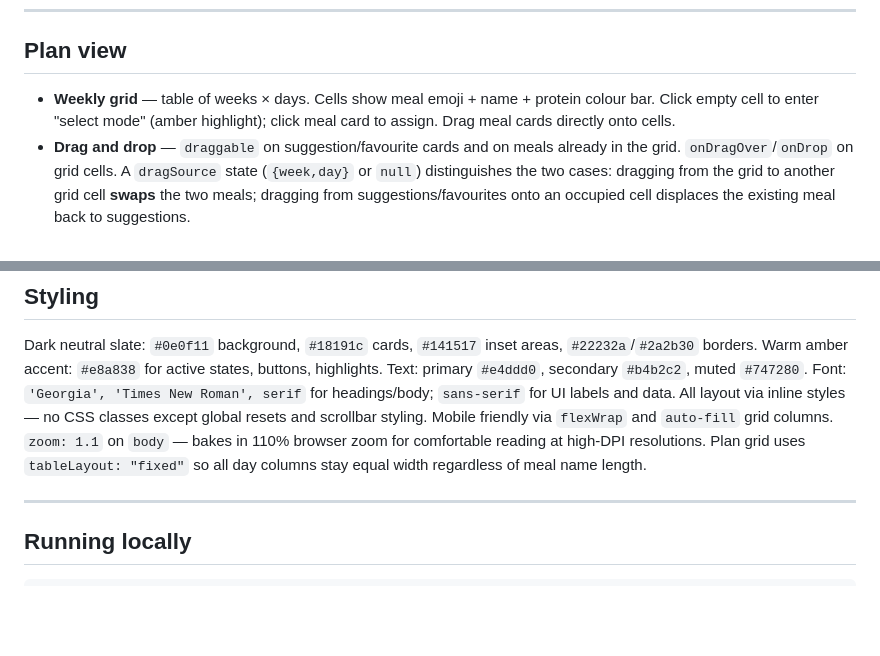
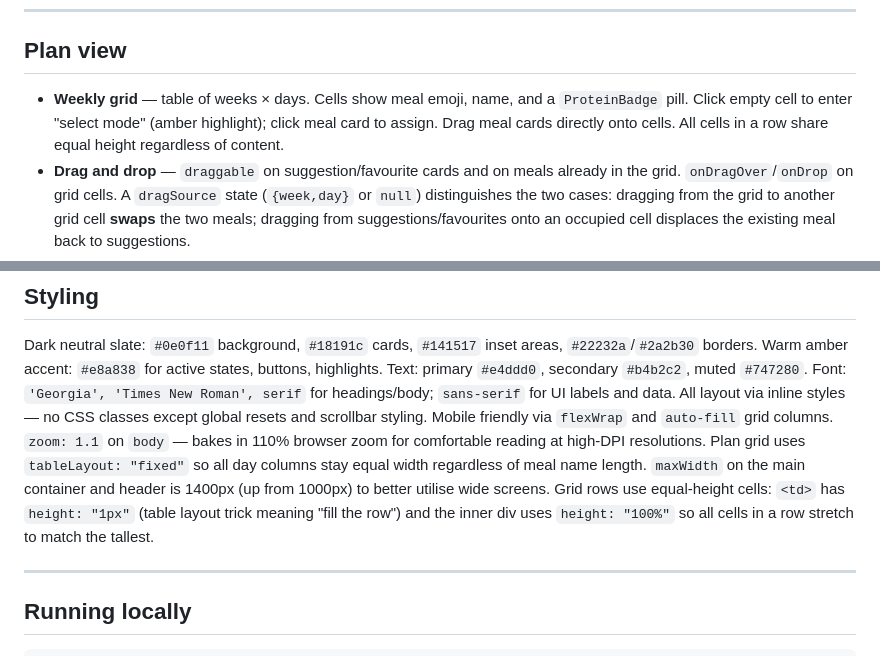
Before and after one commit to psvadev/mealprepping, a Markdown page: CLAUDE.md, 2 parts joined by grey strips. Rendered like a GitHub page; blank space fills up the shorter version.

Commit message:
Docs: document wider layout, equal-height grid cells, protein badge on grid cards
Co-Authored-By: Claude Sonnet 4.6 <noreply@anthropic.com>

```diff
--- a/CLAUDE.md
+++ b/CLAUDE.md
@@ -69,7 +69,7 @@ Three top-level views switched by `setView(...)`:
 
 ## Plan view
 
-- **Weekly grid** — table of weeks × days. Cells show meal emoji + name + protein colour bar. Click empty cell to enter "select mode" (amber highlight); click meal card to assign. Drag meal cards directly onto cells.
+- **Weekly grid** — table of weeks × days. Cells show meal emoji, name, and a `ProteinBadge` pill. Click empty cell to enter "select mode" (amber highlight); click meal card to assign. Drag meal cards directly onto cells. All cells in a row share equal height regardless of content.
 - **Drag and drop** — `draggable` on suggestion/favourite cards and on meals already in the grid. `onDragOver`/`onDrop` on grid cells. A `dragSource` state (`{week,day}` or `null`) distinguishes the two cases: dragging from the grid to another grid cell **swaps** the two meals; dragging from suggestions/favourites onto an occupied cell displaces the existing meal back to suggestions.
 - **Plan modal** — clicking an assigned meal opens a detail modal with recipe, nutrition, price, and a notes textarea. Separate 🗑 Fjern fra plan button prevents accidental deletion. Notes saved to `mp_mealNotes` on modal close.
 - **Protein stats column** — rightmost grid column shows actual vs. target counts per protein type for each week.
@@ -165,7 +165,8 @@ Font: `'Georgia', 'Times New Roman', serif` for headings/body; `sans-serif` for
 All layout via inline styles — no CSS classes except global resets and scrollbar styling.
 Mobile friendly via `flexWrap` and `auto-fill` grid columns.
 `zoom: 1.1` on `body` — bakes in 110% browser zoom for comfortable reading at high-DPI resolutions.
-Plan grid uses `tableLayout: "fixed"` so all day columns stay equal width regardless of meal name length.
+Plan grid uses `tableLayout: "fixed"` so all day columns stay equal width regardless of meal name length. `maxWidth` on the main container and header is 1400px (up from 1000px) to better utilise wide screens.
+Grid rows use equal-height cells: `<td>` has `height: "1px"` (table layout trick meaning "fill the row") and the inner div uses `height: "100%"` so all cells in a row stretch to match the tallest.
 
 ---
 
```
